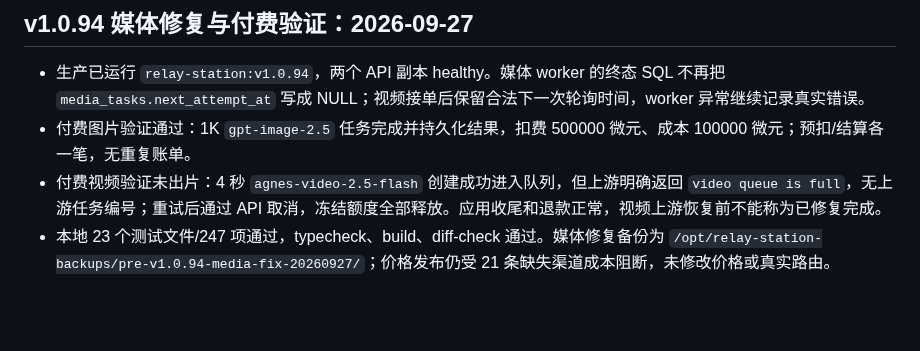
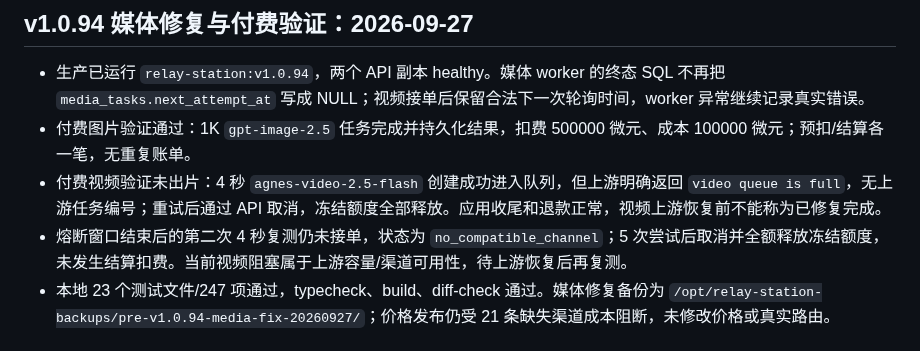
Before and after one commit to qianyu1987/api, a Markdown page: docs/PROJECT_MEMORY.md, the part around the change. Rendered like a GitHub page; blank space fills up the shorter version.

```diff
--- a/docs/PROJECT_MEMORY.md
+++ b/docs/PROJECT_MEMORY.md
@@ -145,6 +145,7 @@ RIPP/YYAPI 的 `/api/usage/token/` 返回当前 API Key 的配额，不是上游
 - 生产已运行 `relay-station:v1.0.94`，两个 API 副本 healthy。媒体 worker 的终态 SQL 不再把 `media_tasks.next_attempt_at` 写成 NULL；视频接单后保留合法下一次轮询时间，worker 异常继续记录真实错误。
 - 付费图片验证通过：1K `gpt-image-2.5` 任务完成并持久化结果，扣费 500000 微元、成本 100000 微元；预扣/结算各一笔，无重复账单。
 - 付费视频验证未出片：4 秒 `agnes-video-2.5-flash` 创建成功进入队列，但上游明确返回 `video queue is full`，无上游任务编号；重试后通过 API 取消，冻结额度全部释放。应用收尾和退款正常，视频上游恢复前不能称为已修复完成。
+- 熔断窗口结束后的第二次 4 秒复测仍未接单，状态为 `no_compatible_channel`；5 次尝试后取消并全额释放冻结额度，未发生结算扣费。当前视频阻塞属于上游容量/渠道可用性，待上游恢复后再复测。
 - 本地 23 个测试文件/247 项通过，typecheck、build、diff-check 通过。媒体修复备份为 `/opt/relay-station-backups/pre-v1.0.94-media-fix-20260927/`；价格发布仍受 21 条缺失渠道成本阻断，未修改价格或真实路由。
 
 ## 用户偏好与维护约定
```
Also changed, not shown: docs/OPERATIONS_LOG.md (+1 -0 lines).
